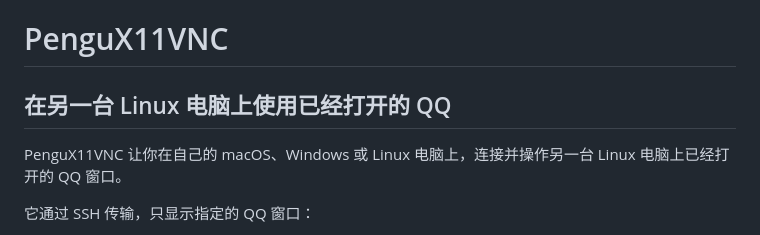
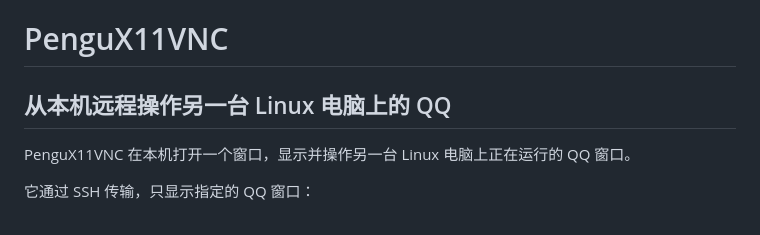
Before and after one commit to AlanWanco/PenguX11VNC, a Markdown page: README.md, the part around the change. Drawn GitHub-style.

Commit message:
完善 README 远程使用说明

```diff
--- a/README.md
+++ b/README.md
@@ -1,8 +1,8 @@
 # PenguX11VNC
 
-## 在另一台 Linux 电脑上使用已经打开的 QQ
+## 从本机远程操作另一台 Linux 电脑上的 QQ
 
-PenguX11VNC 让你在自己的 macOS、Windows 或 Linux 电脑上，连接并操作另一台 Linux 电脑上已经打开的 QQ 窗口。
+PenguX11VNC 在本机打开一个窗口，显示并操作另一台 Linux 电脑上正在运行的 QQ 窗口。
 
 它通过 SSH 传输，只显示指定的 QQ 窗口：
 
```
